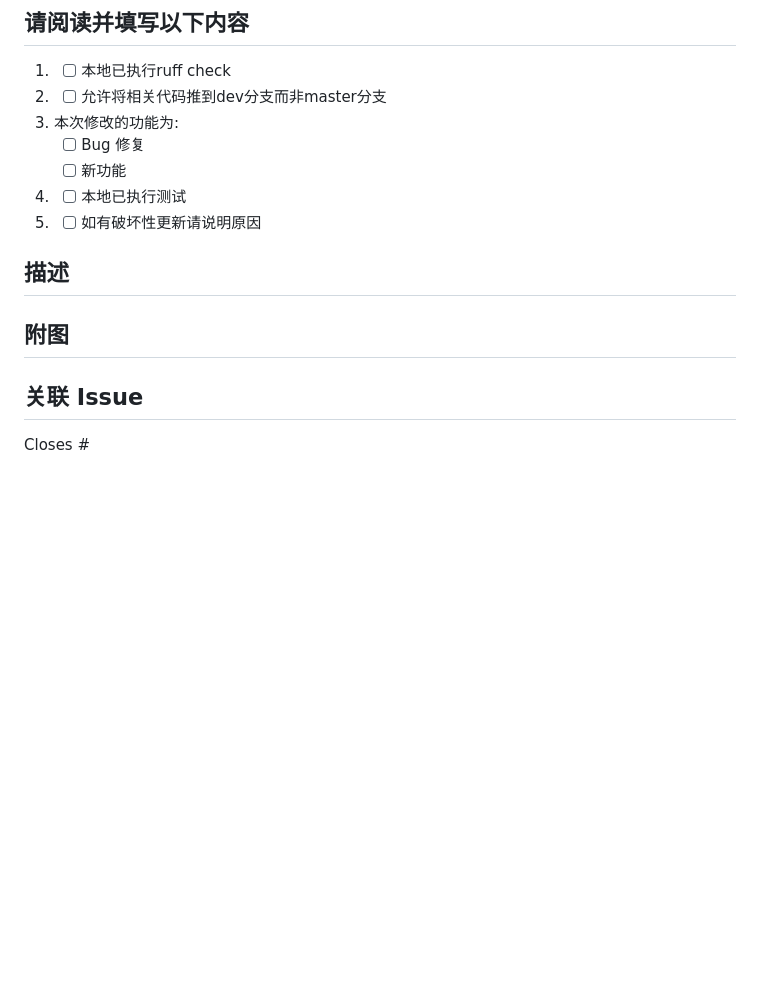
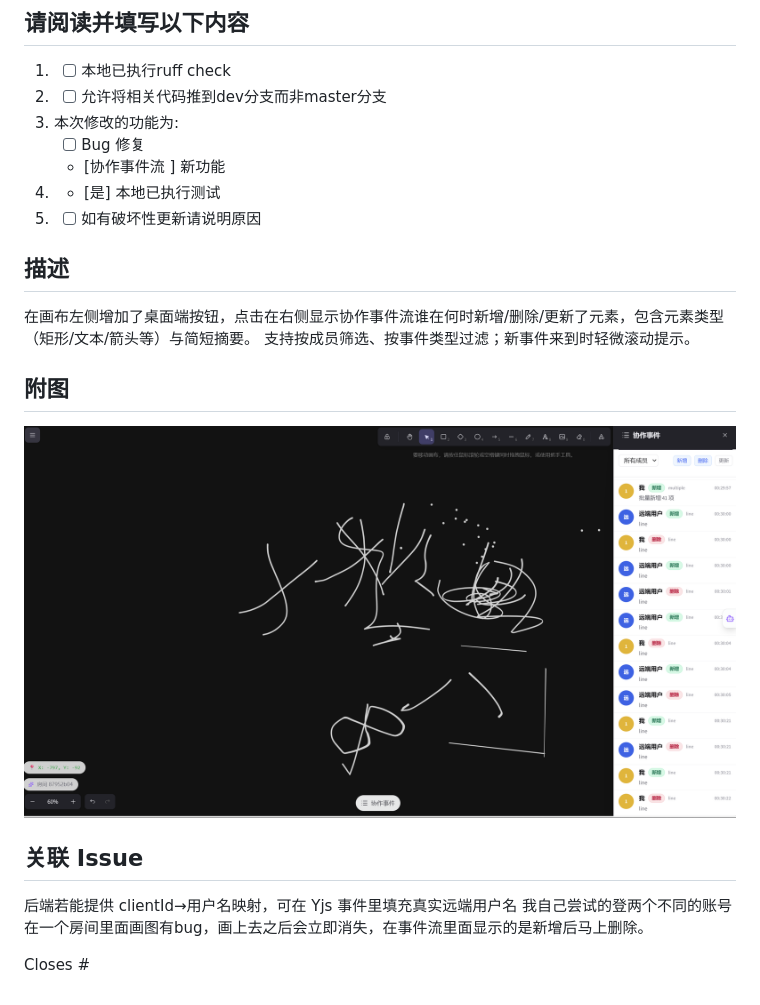
Before and after one commit to litroenade/SyncCanvas, a Markdown page: .github/pull_request_template.md, the part around the change. GitHub-like rendering; pictures changed too: .github/demo.png (added); blank space fills up the shorter version.

Commit message:
协作事件流

```diff
--- a/.github/pull_request_template.md
+++ b/.github/pull_request_template.md
@@ -4,17 +4,19 @@
 2. - [ ] 允许将相关代码推到dev分支而非master分支
 3. 本次修改的功能为:
    - [ ] Bug 修复
-   - [ ] 新功能
-4. - [ ] 本地已执行测试
+   - [协作事件流 ] 新功能
+4. - [是] 本地已执行测试
 5. - [ ] 如有破坏性更新请说明原因
 
 ## 描述
-
+在画布左侧增加了桌面端按钮，点击在右侧显示协作事件流谁在何时新增/删除/更新了元素，包含元素类型（矩形/文本/箭头等）与简短摘要。
+支持按成员筛选、按事件类型过滤；新事件来到时轻微滚动提示。
 <!-- 请简要描述此 PR 的更改内容 -->
 ## 附图
-
+![本地图片](./demo.png "本地图片")
 
 ## 关联 Issue
-
+后端若能提供 clientId→用户名映射，可在 Yjs 事件里填充真实远端用户名
+我自己尝试的登两个不同的账号在一个房间里面画图有bug，画上去之后会立即消失，在事件流里面显示的是新增后马上删除。
 <!-- 如果有关联的 Issue，请在此处链接 -->
 Closes #
```
Also changed, not shown: 5 other files.
